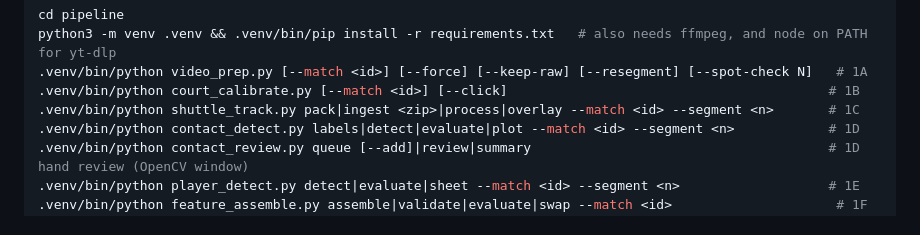
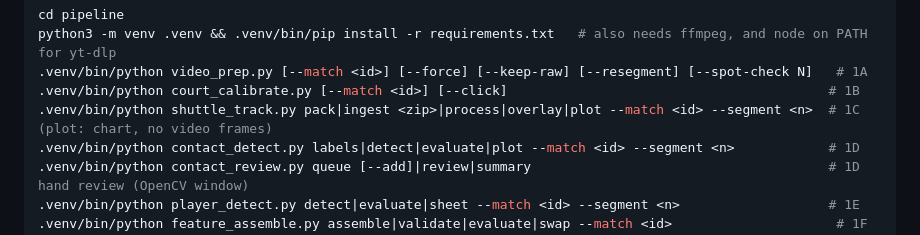
Before and after one commit to bryanmkim/BadmintonEncoder, a Markdown page: CLAUDE.md, the part around the change. GitHub-like rendering.

```diff
--- a/CLAUDE.md
+++ b/CLAUDE.md
@@ -31,7 +31,7 @@ cd pipeline
 python3 -m venv .venv && .venv/bin/pip install -r requirements.txt   # also needs ffmpeg, and node on PATH for yt-dlp
 .venv/bin/python video_prep.py [--match <id>] [--force] [--keep-raw] [--resegment] [--spot-check N]   # 1A
 .venv/bin/python court_calibrate.py [--match <id>] [--click]                                         # 1B
-.venv/bin/python shuttle_track.py pack|ingest <zip>|process|overlay --match <id> --segment <n>       # 1C
+.venv/bin/python shuttle_track.py pack|ingest <zip>|process|overlay|plot --match <id> --segment <n>  # 1C (plot: chart, no video frames)
 .venv/bin/python contact_detect.py labels|detect|evaluate|plot --match <id> --segment <n>            # 1D
 .venv/bin/python contact_review.py queue [--add]|review|summary                                      # 1D hand review (OpenCV window)
 .venv/bin/python player_detect.py detect|evaluate|sheet --match <id> --segment <n>                   # 1E
```
Also changed, not shown: README.md (+12 -0 lines), pipeline/README.md (+1 -0 lines), docs/images/hit_detection.png (added), docs/images/shuttle_tracking.png (added), 1 other file.
